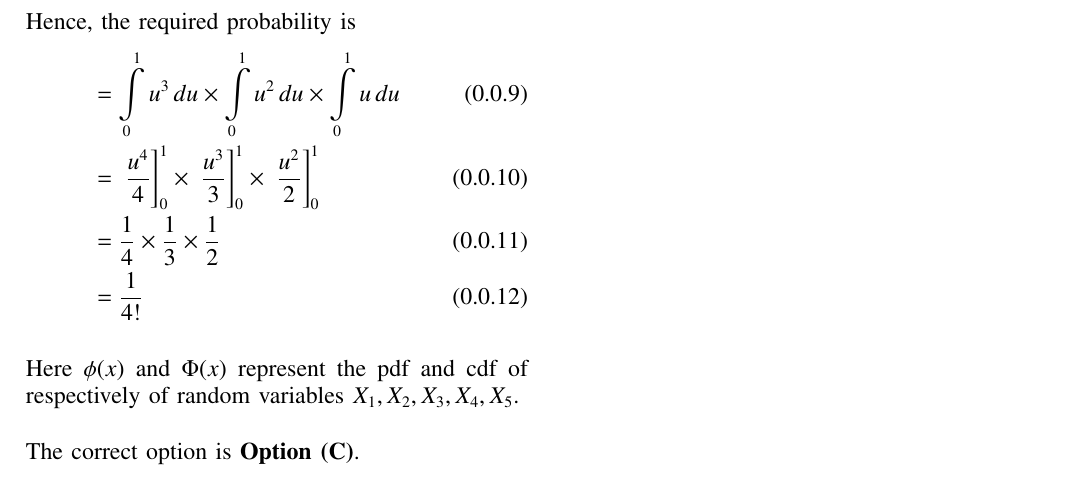
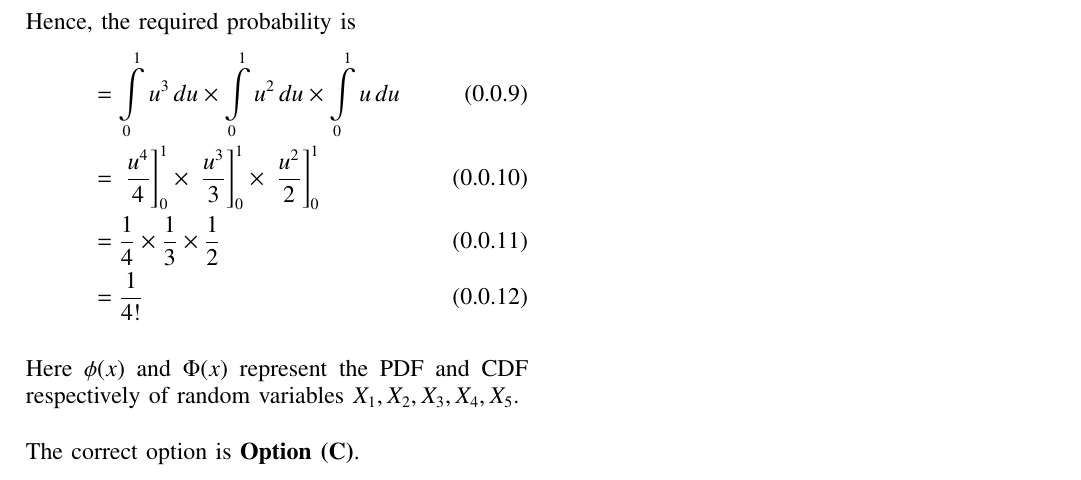
Before and after one commit to Umesh-k26/AI-1103, a LaTeX problem sheet (Assignment4/assignment4.tex): part of page 2 of 2, cut so that both start at the same text. Compiled offline with pdfLaTeX.

Commit message:
Update assignment4.tex

```diff
--- a/Assignment4/assignment4.tex
+++ b/Assignment4/assignment4.tex
@@ -195,7 +195,7 @@ Hence, the required probability is
      &= \frac{1}{4}\times \frac{1}{3} \times \frac{1}{2} \\
      &= \frac{1}{4!}
 \end{align}
-\\Here $\phi(x)$ and $\Phi(x)$ represent the pdf and cdf of  respectively of random variables $X_1, X_2, X_3, X_4, X_5$.
+\\Here $\phi(x)$ and $\Phi(x)$ represent the PDF and CDF respectively of random variables $X_1, X_2, X_3, X_4, X_5$.
 \\
 \\The correct option is \textbf{Option (C)}.
 \end{document}
```
